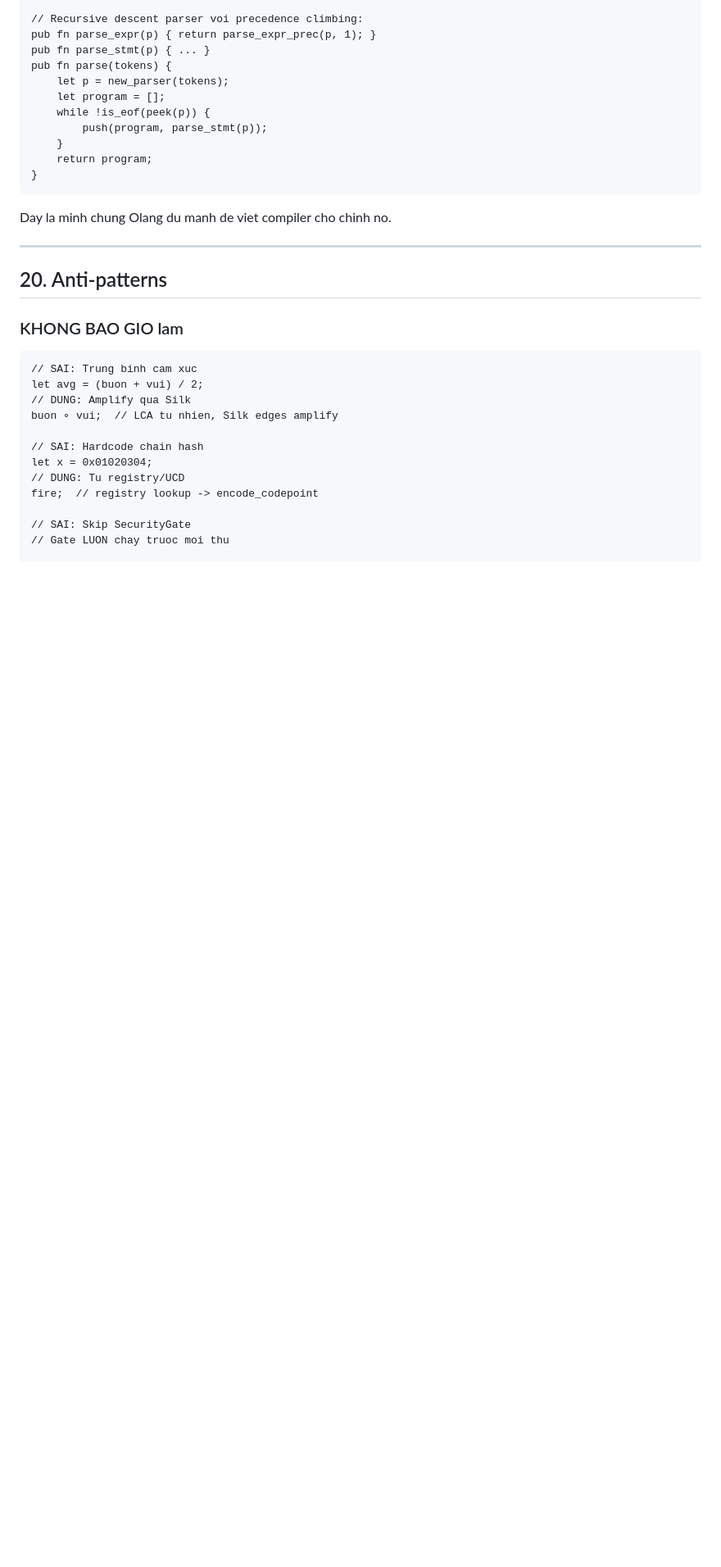
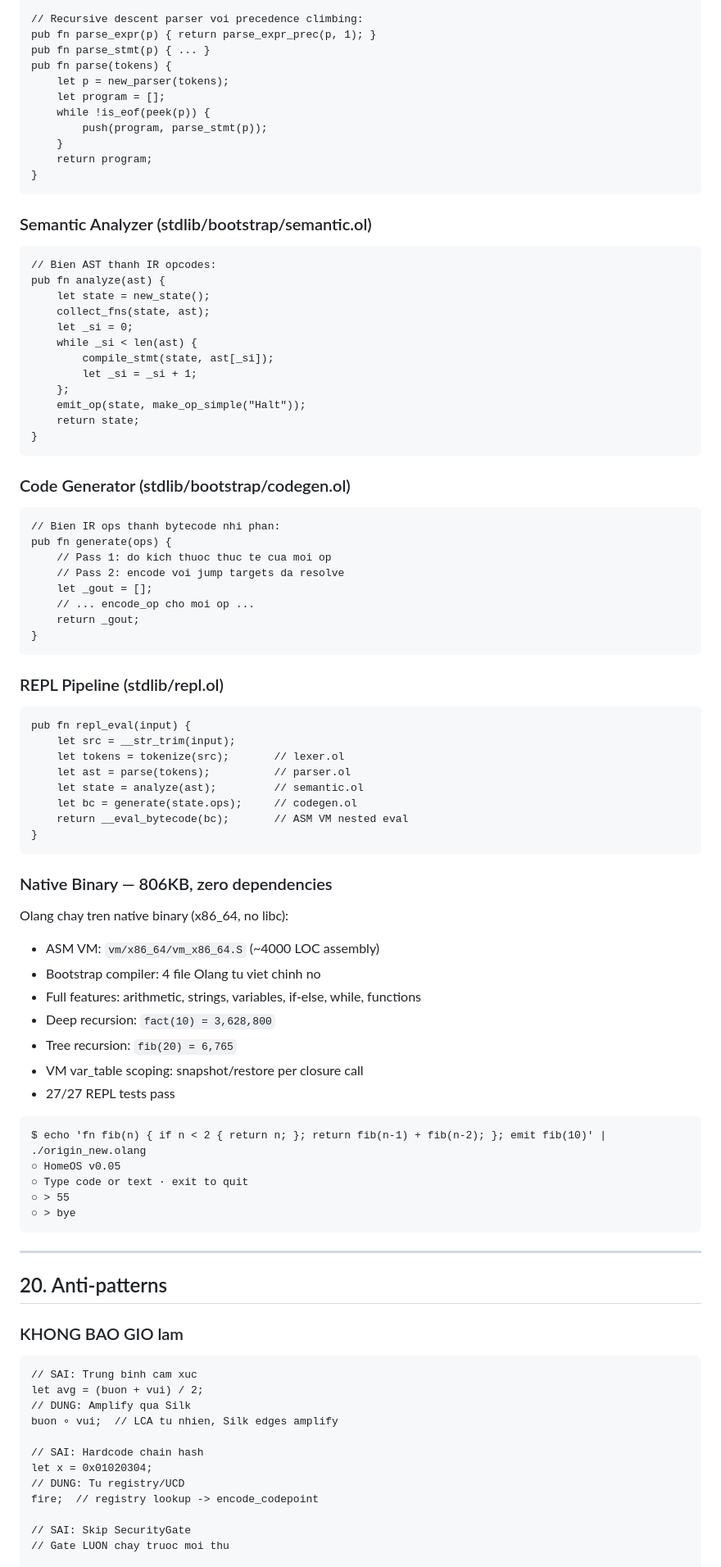
Before and after one commit to goldlotus1810/Origin, a Markdown page: docs/olang_handbook.md, the part around one of its changes. Shown at 82% size. GitHub-like rendering; blank space fills up the shorter version.

````diff
--- a/docs/olang_handbook.md
+++ b/docs/olang_handbook.md
@@ -1460,7 +1460,67 @@ pub fn parse(tokens) {
 }
 ```
 
-Day la minh chung Olang du manh de viet compiler cho chinh no.
+### Semantic Analyzer (stdlib/bootstrap/semantic.ol)
+
+```olang
+// Bien AST thanh IR opcodes:
+pub fn analyze(ast) {
+    let state = new_state();
+    collect_fns(state, ast);
+    let _si = 0;
+    while _si < len(ast) {
+        compile_stmt(state, ast[_si]);
+        let _si = _si + 1;
+    };
+    emit_op(state, make_op_simple("Halt"));
+    return state;
+}
+```
+
+### Code Generator (stdlib/bootstrap/codegen.ol)
+
+```olang
+// Bien IR ops thanh bytecode nhi phan:
+pub fn generate(ops) {
+    // Pass 1: do kich thuoc thuc te cua moi op
+    // Pass 2: encode voi jump targets da resolve
+    let _gout = [];
+    // ... encode_op cho moi op ...
+    return _gout;
+}
+```
+
+### REPL Pipeline (stdlib/repl.ol)
+
+```olang
+pub fn repl_eval(input) {
+    let src = __str_trim(input);
+    let tokens = tokenize(src);       // lexer.ol
+    let ast = parse(tokens);          // parser.ol
+    let state = analyze(ast);         // semantic.ol
+    let bc = generate(state.ops);     // codegen.ol
+    return __eval_bytecode(bc);       // ASM VM nested eval
+}
+```
+
+### Native Binary — 806KB, zero dependencies
+
+Olang chay tren native binary (x86_64, no libc):
+- ASM VM: `vm/x86_64/vm_x86_64.S` (~4000 LOC assembly)
+- Bootstrap compiler: 4 file Olang tu viet chinh no
+- Full features: arithmetic, strings, variables, if-else, while, functions
+- Deep recursion: `fact(10) = 3,628,800`
+- Tree recursion: `fib(20) = 6,765`
+- VM var_table scoping: snapshot/restore per closure call
+- 27/27 REPL tests pass
+
+```
+$ echo 'fn fib(n) { if n < 2 { return n; }; return fib(n-1) + fib(n-2); }; emit fib(10)' | ./origin_new.olang
+○ HomeOS v0.05
+○ Type code or text · exit to quit
+○ > 55
+○ > bye
+```
 
 ---
 
````
Also changed, not shown: other parts of docs/olang_handbook.md (+1 -1 lines), TASKBOARD.md (+13 -0 lines), docs/MILESTONE_20260323.md (added, +73 -0 lines).
